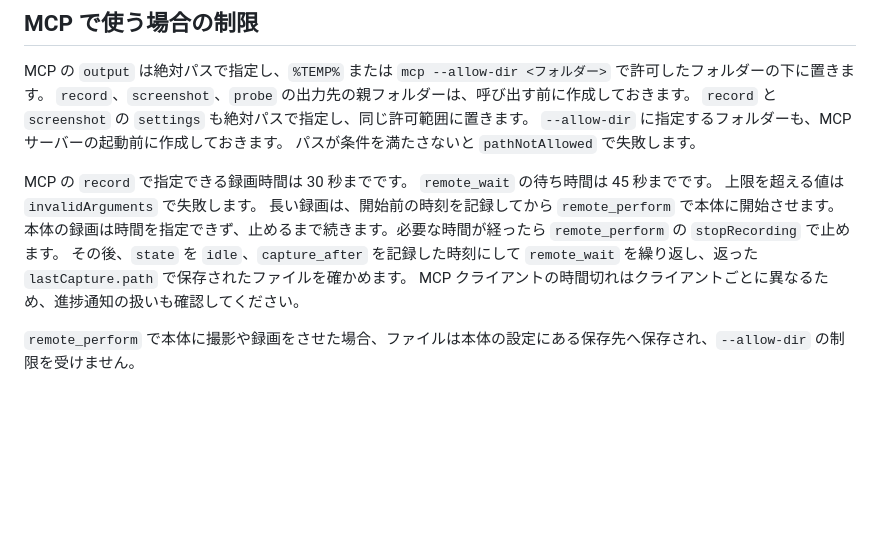
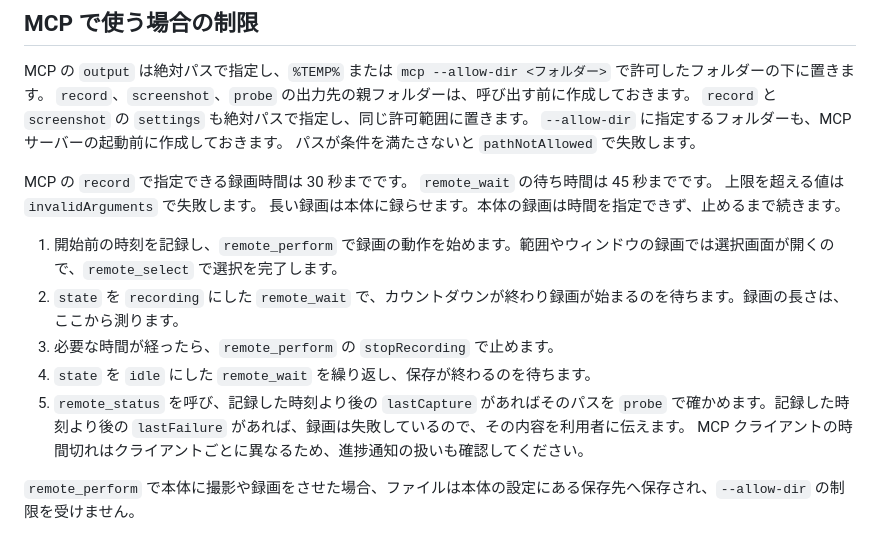
Before and after one commit to ktysne/screen-recorder, a Markdown page: docs/automation-usage.md, the part around the change. Drawn GitHub-style; blank space fills up the shorter version.

Commit message:
fix(docs): レビュー指摘対応 — 長い録画の手順に開始の待機と失敗の確認を足す
Co-Authored-By: Claude Opus 5.5 <noreply@anthropic.com>

```diff
--- a/docs/automation-usage.md
+++ b/docs/automation-usage.md
@@ -84,9 +84,13 @@ MCP の `output` は絶対パスで指定し、`%TEMP%` または `mcp --allow-d
 MCP の `record` で指定できる録画時間は 30 秒までです。
 `remote_wait` の待ち時間は 45 秒までです。
 上限を超える値は `invalidArguments` で失敗します。
-長い録画は、開始前の時刻を記録してから `remote_perform` で本体に開始させます。
-本体の録画は時間を指定できず、止めるまで続きます。必要な時間が経ったら `remote_perform` の `stopRecording` で止めます。
-その後、`state` を `idle`、`capture_after` を記録した時刻にして `remote_wait` を繰り返し、返った `lastCapture.path` で保存されたファイルを確かめます。
+長い録画は本体に録らせます。本体の録画は時間を指定できず、止めるまで続きます。
+
+1. 開始前の時刻を記録し、`remote_perform` で録画の動作を始めます。範囲やウィンドウの録画では選択画面が開くので、`remote_select` で選択を完了します。
+2. `state` を `recording` にした `remote_wait` で、カウントダウンが終わり録画が始まるのを待ちます。録画の長さは、ここから測ります。
+3. 必要な時間が経ったら、`remote_perform` の `stopRecording` で止めます。
+4. `state` を `idle` にした `remote_wait` を繰り返し、保存が終わるのを待ちます。
+5. `remote_status` を呼び、記録した時刻より後の `lastCapture` があればそのパスを `probe` で確かめます。記録した時刻より後の `lastFailure` があれば、録画は失敗しているので、その内容を利用者に伝えます。
 MCP クライアントの時間切れはクライアントごとに異なるため、進捗通知の扱いも確認してください。
 
 `remote_perform` で本体に撮影や録画をさせた場合、ファイルは本体の設定にある保存先へ保存され、`--allow-dir` の制限を受けません。
```
